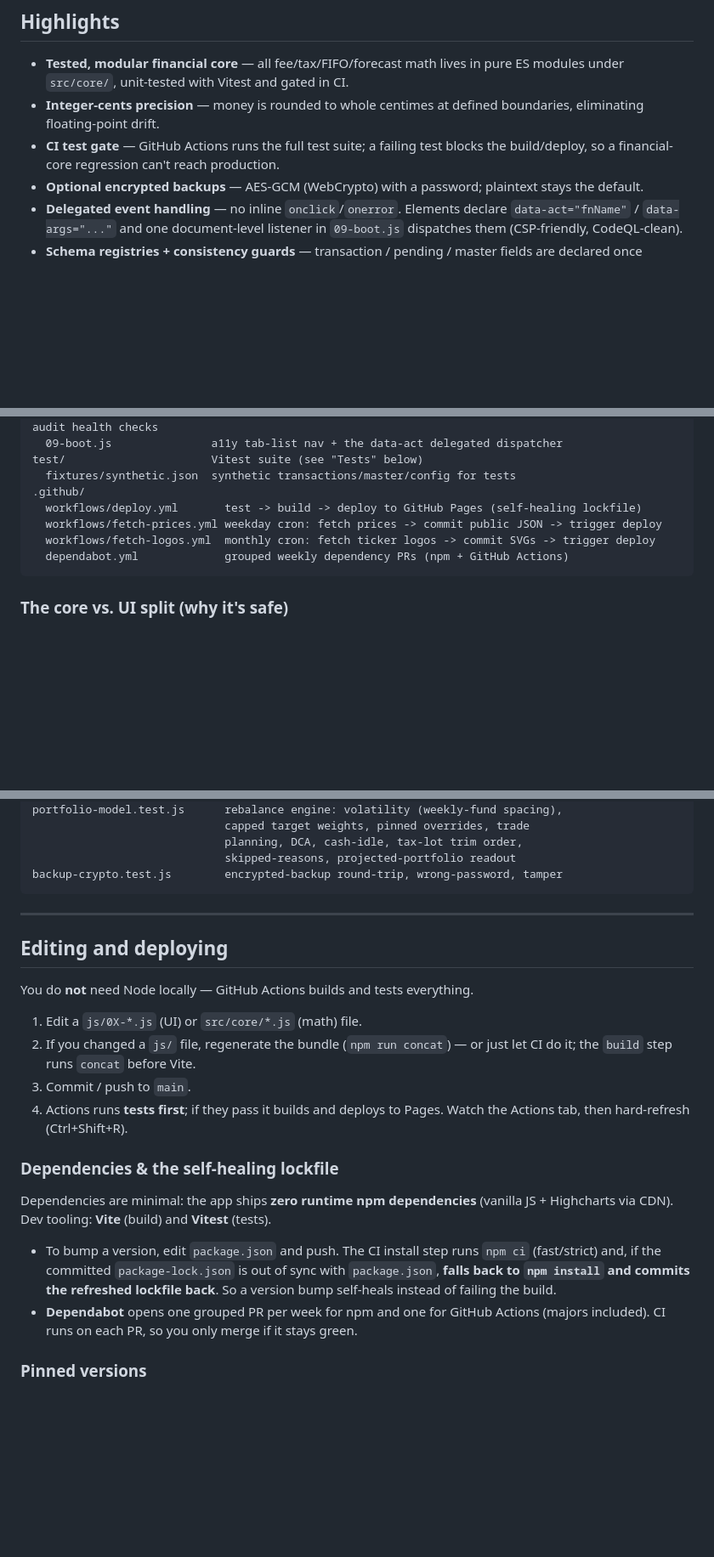
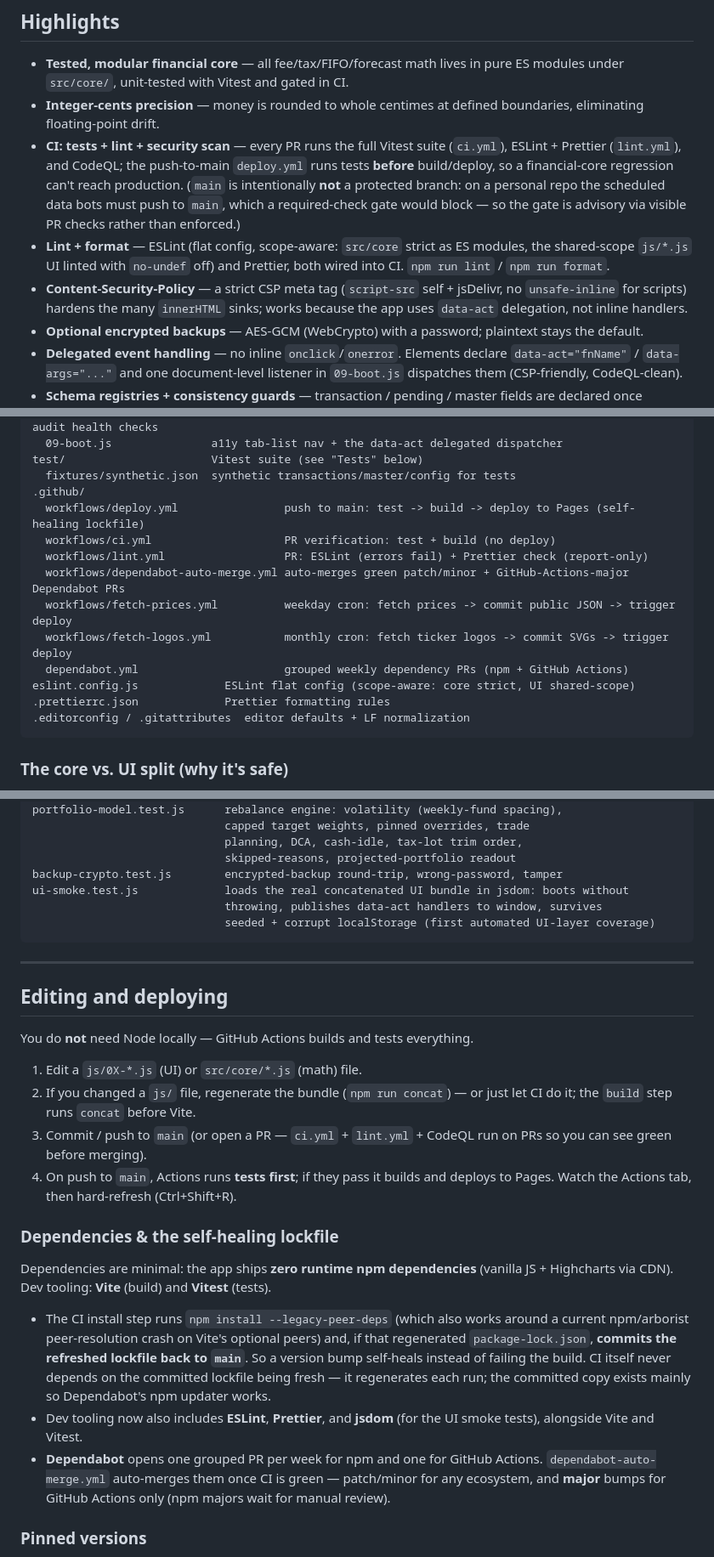
Before and after one commit to mehdizle/portfolio_tracker_v2, a Markdown page: README.md, 3 parts joined by grey strips. Shown at 85% size. Rendered like a GitHub page; blank space fills up the shorter version.

Commit message:
docs: refresh README (lint/CI/CSP/ui-smoke, workflows, lockfile, branch-protection note) (#29)
Co-authored-by: mehdizle <mehdizle@users.noreply.github.com>

````diff
--- a/README.md
+++ b/README.md
@@ -20,8 +20,19 @@ Live site: https://mehdizle.github.io/portfolio_tracker_v2/
   pure ES modules under `src/core/`, unit-tested with Vitest and gated in CI.
 - **Integer-cents precision** — money is rounded to whole centimes at defined
   boundaries, eliminating floating-point drift.
-- **CI test gate** — GitHub Actions runs the full test suite; a failing test
-  blocks the build/deploy, so a financial-core regression can't reach production.
+- **CI: tests + lint + security scan** — every PR runs the full Vitest suite
+  (`ci.yml`), ESLint + Prettier (`lint.yml`), and CodeQL; the push-to-main
+  `deploy.yml` runs tests **before** build/deploy, so a financial-core regression
+  can't reach production. (`main` is intentionally **not** a protected branch:
+  on a personal repo the scheduled data bots must push to `main`, which a
+  required-check gate would block — so the gate is advisory via visible PR
+  checks rather than enforced.)
+- **Lint + format** — ESLint (flat config, scope-aware: `src/core` strict as ES
+  modules, the shared-scope `js/*.js` UI linted with `no-undef` off) and Prettier,
+  both wired into CI. `npm run lint` / `npm run format`.
+- **Content-Security-Policy** — a strict CSP meta tag (`script-src` self +
+  jsDelivr, no `unsafe-inline` for scripts) hardens the many `innerHTML` sinks;
+  works because the app uses `data-act` delegation, not inline handlers.
 - **Optional encrypted backups** — AES-GCM (WebCrypto) with a password;
   plaintext stays the default.
 - **Delegated event handling** — no inline `onclick`/`onerror`. Elements declare
@@ -218,10 +229,16 @@ js/                        UI layer (rendering, forms, tabs). Delegates all
 test/                      Vitest suite (see "Tests" below)
   fixtures/synthetic.json  synthetic transactions/master/config for tests
 .github/
-  workflows/deploy.yml       test -> build -> deploy to GitHub Pages (self-healing lockfile)
-  workflows/fetch-prices.yml weekday cron: fetch prices -> commit public JSON -> trigger deploy
-  workflows/fetch-logos.yml  monthly cron: fetch ticker logos -> commit SVGs -> trigger deploy
-  dependabot.yml             grouped weekly dependency PRs (npm + GitHub Actions)
+  workflows/deploy.yml                push to main: test -> build -> deploy to Pages (self-healing lockfile)
+  workflows/ci.yml                    PR verification: test + build (no deploy)
+  workflows/lint.yml                  PR: ESLint (errors fail) + Prettier check (report-only)
+  workflows/dependabot-auto-merge.yml auto-merges green patch/minor + GitHub-Actions-major Dependabot PRs
+  workflows/fetch-prices.yml          weekday cron: fetch prices -> commit public JSON -> trigger deploy
+  workflows/fetch-logos.yml           monthly cron: fetch ticker logos -> commit SVGs -> trigger deploy
+  dependabot.yml                      grouped weekly dependency PRs (npm + GitHub Actions)
+eslint.config.js             ESLint flat config (scope-aware: core strict, UI shared-scope)
+.prettierrc.json             Prettier formatting rules
+.editorconfig / .gitattributes  editor defaults + LF normalization
 ```
 
 ### The core vs. UI split (why it's safe)
@@ -300,6 +317,9 @@ portfolio-model.test.js      rebalance engine: volatility (weekly-fund spacing),
                              planning, DCA, cash-idle, tax-lot trim order,
                              skipped-reasons, projected-portfolio readout
 backup-crypto.test.js        encrypted-backup round-trip, wrong-password, tamper
+ui-smoke.test.js             loads the real concatenated UI bundle in jsdom: boots without
+                             throwing, publishes data-act handlers to window, survives
+                             seeded + corrupt localStorage (first automated UI-layer coverage)
 ```
 
 ---
@@ -311,21 +331,28 @@ You do **not** need Node locally — GitHub Actions builds and tests everything.
 1. Edit a `js/0X-*.js` (UI) or `src/core/*.js` (math) file.
 2. If you changed a `js/` file, regenerate the bundle (`npm run concat`) — or
    just let CI do it; the `build` step runs `concat` before Vite.
-3. Commit / push to `main`.
-4. Actions runs **tests first**; if they pass it builds and deploys to Pages.
-   Watch the Actions tab, then hard-refresh (Ctrl+Shift+R).
+3. Commit / push to `main` (or open a PR — `ci.yml` + `lint.yml` + CodeQL run on
+   PRs so you can see green before merging).
+4. On push to `main`, Actions runs **tests first**; if they pass it builds and
+   deploys to Pages. Watch the Actions tab, then hard-refresh (Ctrl+Shift+R).
 
 ### Dependencies & the self-healing lockfile
 
 Dependencies are minimal: the app ships **zero runtime npm dependencies** (vanilla
 JS + Highcharts via CDN). Dev tooling: **Vite** (build) and **Vitest** (tests).
 
-- To bump a version, edit `package.json` and push. The CI install step runs
-  `npm ci` (fast/strict) and, if the committed `package-lock.json` is out of sync
-  with `package.json`, **falls back to `npm install` and commits the refreshed
-  lockfile back**. So a version bump self-heals instead of failing the build.
-- **Dependabot** opens one grouped PR per week for npm and one for GitHub Actions
-  (majors included). CI runs on each PR, so you only merge if it stays green.
+- The CI install step runs `npm install --legacy-peer-deps` (which also works
+  around a current npm/arborist peer-resolution crash on Vite's optional peers)
+  and, if that regenerated `package-lock.json`, **commits the refreshed lockfile
+  back to `main`**. So a version bump self-heals instead of failing the build.
+  CI itself never depends on the committed lockfile being fresh — it regenerates
+  each run; the committed copy exists mainly so Dependabot's npm updater works.
+- Dev tooling now also includes **ESLint**, **Prettier**, and **jsdom** (for the
+  UI smoke tests), alongside Vite and Vitest.
+- **Dependabot** opens one grouped PR per week for npm and one for GitHub Actions.
+  `dependabot-auto-merge.yml` auto-merges them once CI is green — patch/minor for
+  any ecosystem, and **major** bumps for GitHub Actions only (npm majors wait for
+  manual review).
 
 ### Pinned versions
 
````
Also changed, not shown: other parts of README.md (+3 -1 lines).
